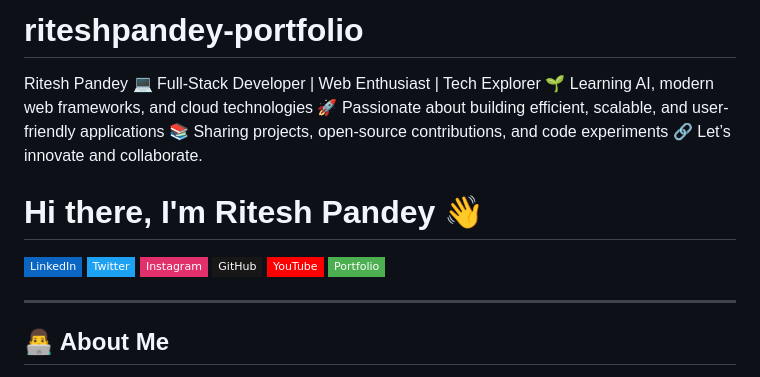
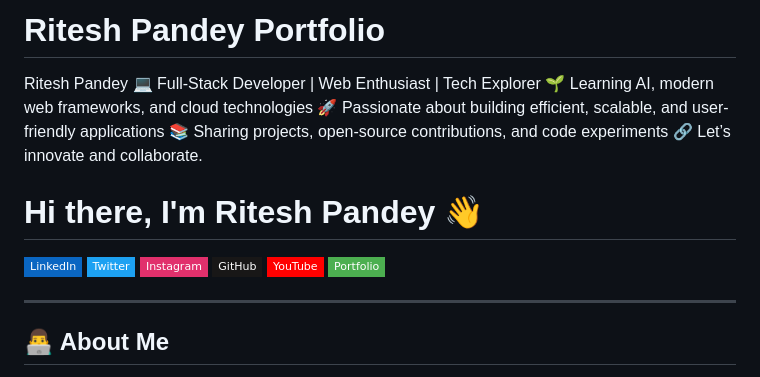
Before and after one commit to ritshea/riteshpandey-portfolio, a Markdown page: README.md, the part around the change printed below. Drawn GitHub-style; badges without logos.

```diff
--- a/README.md
+++ b/README.md
@@ -1,4 +1,4 @@
-# riteshpandey-portfolio
+# Ritesh Pandey Portfolio
 Ritesh Pandey 💻 Full-Stack Developer | Web Enthusiast | Tech Explorer 🌱 Learning AI, modern web frameworks, and cloud technologies 🚀 Passionate about building efficient, scalable, and user-friendly applications 📚 Sharing projects, open-source contributions, and code experiments 🔗 Let’s innovate and collaborate.
 # Hi there, I'm Ritesh Pandey 👋
 
```
Also changed, not shown: other parts of README.md (+11 -11 lines).
